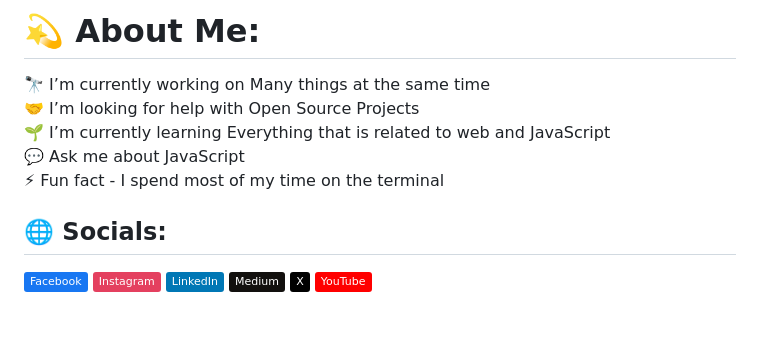
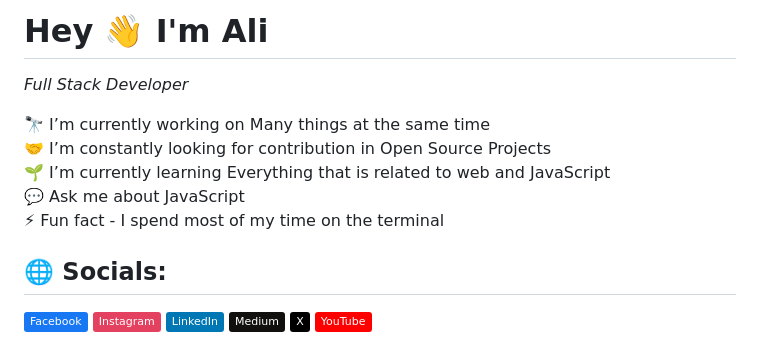
Before and after one commit to AliSawari/Alisawari, a Markdown page: README.md, the part around the change. Drawn GitHub-style; badges without logos; blank space fills up the shorter version.

```diff
--- a/README.md
+++ b/README.md
@@ -1,5 +1,7 @@
-# 💫 About Me:
-🔭 I’m currently working on Many things at the same time<br>🤝 I’m looking for help with Open Source Projects<br>🌱 I’m currently learning Everything that is related to web and JavaScript<br>💬 Ask me about JavaScript<br>⚡ Fun fact - I spend most of my time on the terminal
+# Hey 👋 I'm Ali
+<i>Full Stack Developer</i>
+
+🔭 I’m currently working on Many things at the same time<br>🤝 I’m constantly looking for contribution in Open Source Projects<br>🌱 I’m currently learning Everything that is related to web and JavaScript<br>💬 Ask me about JavaScript<br>⚡ Fun fact - I spend most of my time on the terminal
 
 
 ## 🌐 Socials:
```
